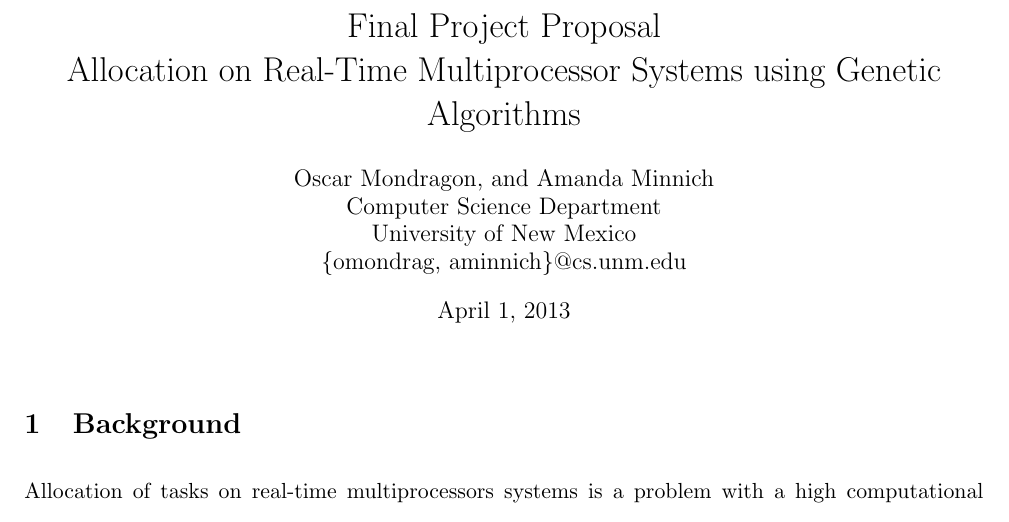
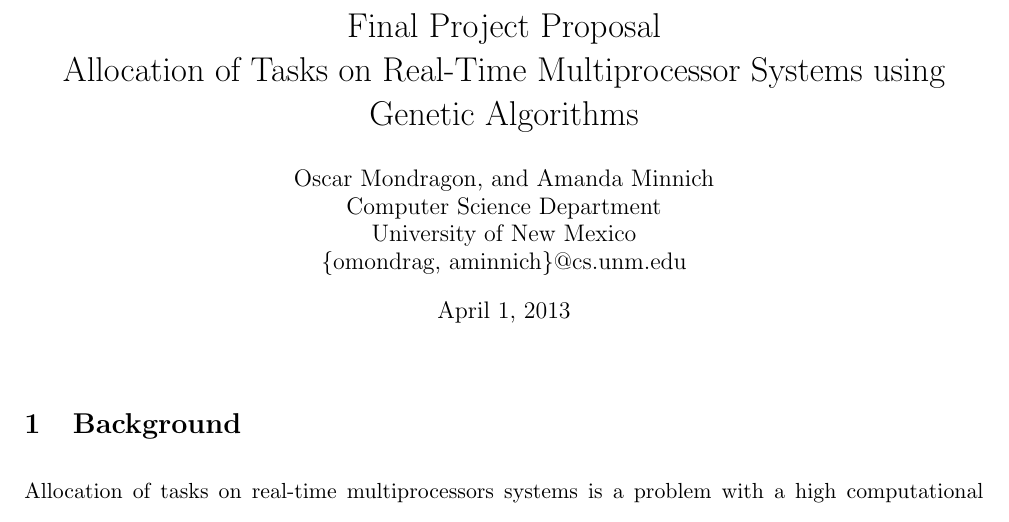
Before and after one commit to amandajean119/VMM, a LaTeX document (finalProj_report.tex): part of page 1 of 4, cut so that both start at the same text. Compiled offline with pdfLaTeX.

Commit message:
Changed title

```diff
--- a/finalProj_report.tex
+++ b/finalProj_report.tex
@@ -1,4 +1,4 @@
-\title{Final Project Proposal \\ Allocation on Real-Time Multiprocessor Systems using Genetic Algorithms}
+\title{Final Project Proposal \\ Allocation of Tasks on Real-Time Multiprocessor Systems using Genetic Algorithms}
 
 \author{ Oscar Mondragon, and
 Amanda Minnich \\
```
Also changed, not shown: finalProj_report.pdf, 2 other files.
